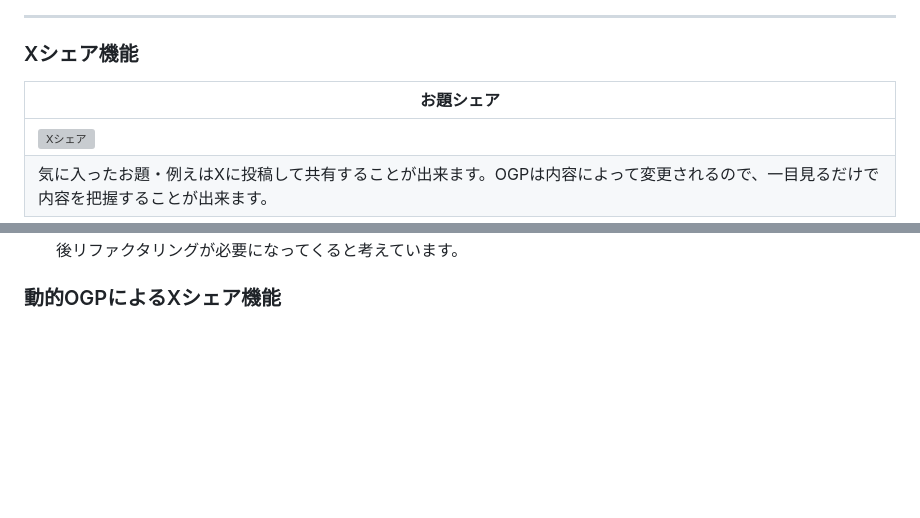
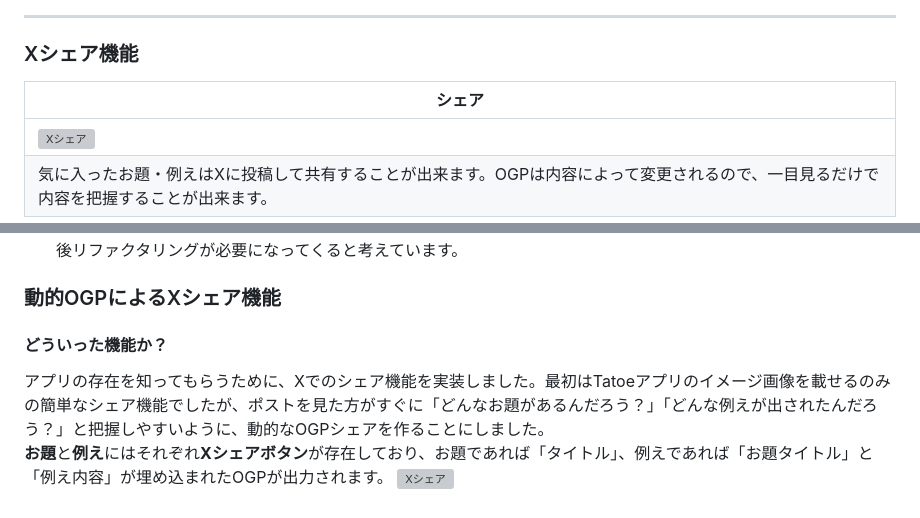
Before and after one commit to Nobu-DD/Tatoe, a Markdown page: README.md, 2 parts joined by grey strips. GitHub-like rendering; blank space fills up the shorter version; grey boxes are pictures that could not be loaded.

Commit message:
add:README動的OGP記述

```diff
--- a/README.md
+++ b/README.md
@@ -71,7 +71,7 @@ Google認証を使用して簡単に新規登録＆ログインが可能です
 | 共感・納得・笑ってしまった例えにコメントを残すことが出来ます。交流の場としてお使いいただけます。 | 例えに対してリアクションを残すことが出来ます。「共感」「納得」「爆笑」といったリアクションを用意しています。リアクションをした例えはランキングページに反映されます。|
 - - -
 ### Xシェア機能
-| お題シェア |
+| シェア |
 | ---------- |
 | ![Xシェア](public/README/Xshere.gif) |
 | 気に入ったお題・例えはXに投稿して共有することが出来ます。OGPは内容によって変更されるので、一目見るだけで内容を把握することが出来ます。
@@ -350,3 +350,7 @@ onDeleteGenre = (event) => {
 - `autocomplete_controller.js`の可読性<br>
 元々`stimulus-autocomplete`ライブラリのソースコードから手を加えているので、**300行超え**の冗長なコードになってしまいました。そのため該当するメソッドを探し出す為に時間が掛かってしまう問題点が残っています。これは今後リファクタリングが必要になってくると考えています。
 ### 動的OGPによるXシェア機能
+#### どういった機能か？
+アプリの存在を知ってもらうために、Xでのシェア機能を実装しました。最初はTatoeアプリのイメージ画像を載せるのみの簡単なシェア機能でしたが、ポストを見た方がすぐに「どんなお題があるんだろう？」「どんな例えが出されたんだろう？」と把握しやすいように、動的なOGPシェアを作ることにしました。<br>
+**お題**と**例え**にはそれぞれ**Xシェアボタン**が存在しており、お題であれば「タイトル」、例えであれば「お題タイトル」と「例え内容」が埋め込まれたOGPが出力されます。
+![Xシェア](public/README/Xshere.gif)
```
